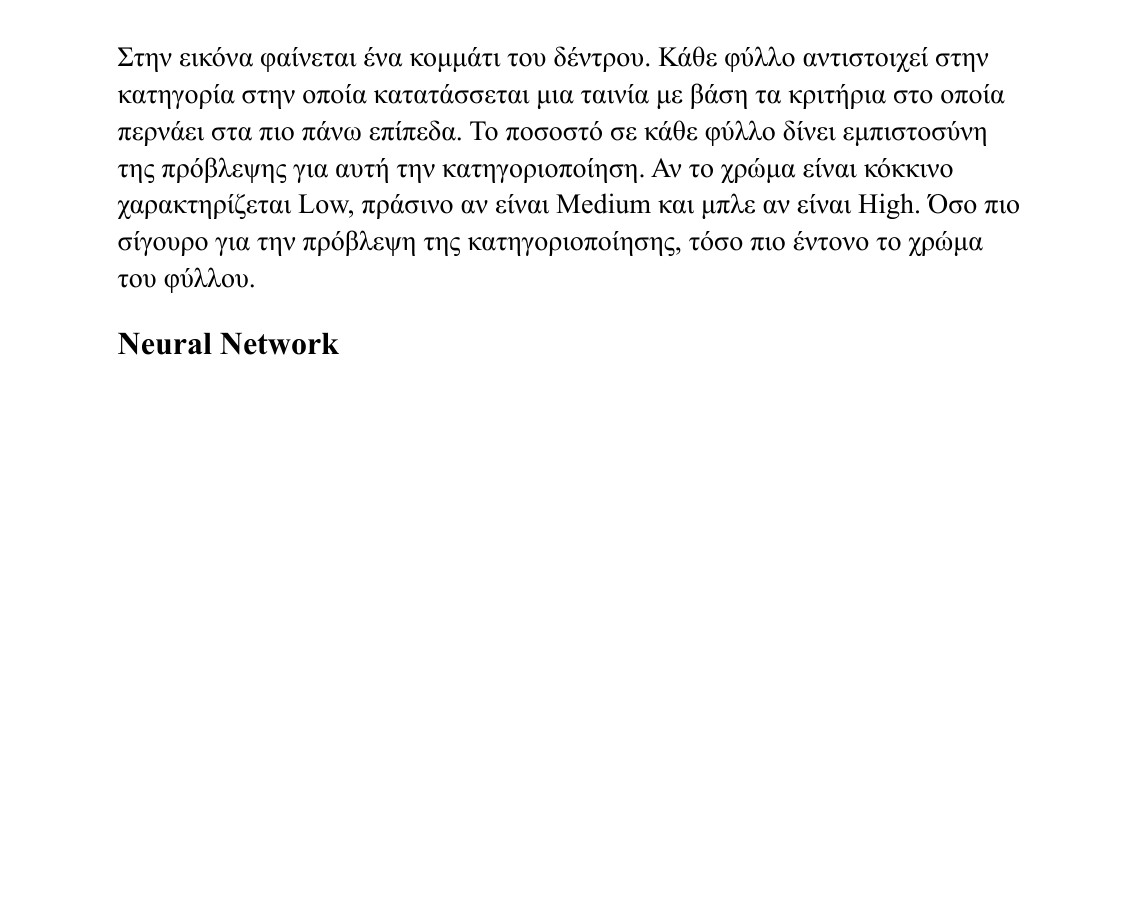
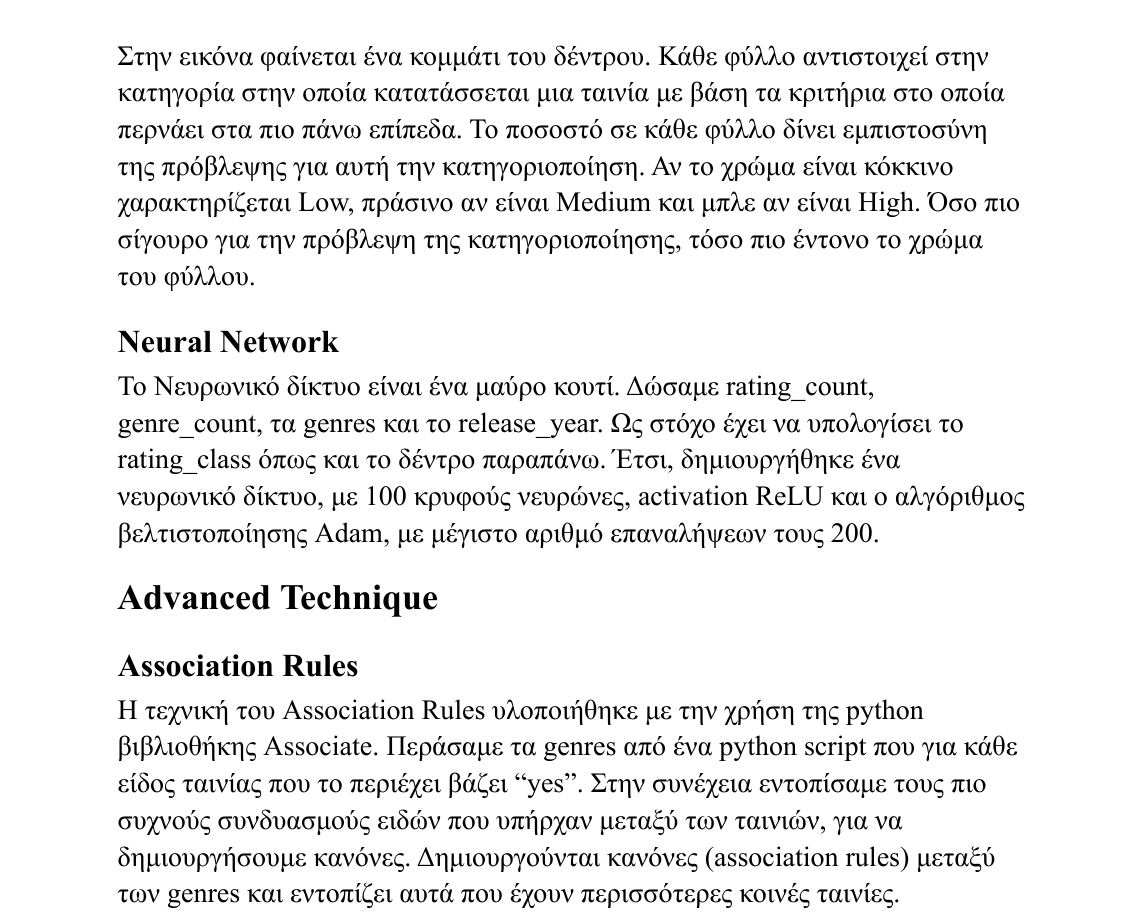
Before and after one commit to LoukasN/BigDataAnalysis, a Typst document (report/report.typ): part of page 10 of 10, cut so that both start at the same text, the shorter picture padded with empty space. The pictures show the PDF file report/report.pdf that the author committed with the source.

Commit message:
neural network & Association rules

```diff
--- a/report/report.typ
+++ b/report/report.typ
@@ -261,3 +261,24 @@ rating. Καταλήξαμε με ένα αρχείο (Processed_Dataset.tab) π
 ]
 
 === Neural Network
+
+#par[
+  Το Νευρωνικό δίκτυο είναι ένα μαύρο κουτί. Δώσαμε rating_count, genre_count, τα
+  genres και το release_year. Ως στόχο έχει να υπολογίσει το rating_class όπως και
+  το δέντρο παραπάνω. Έτσι, δημιουργήθηκε ένα νευρωνικό δίκτυο, με 100 κρυφούς
+  νευρώνες, activation ReLU και ο αλγόριθμος βελτιστοποίησης Adam, με μέγιστο
+  αριθμό επαναλήψεων τους 200.
+]
+
+== Advanced Technique
+
+=== Association Rules
+
+#par[
+  Η τεχνική του Association Rules υλοποιήθηκε με την χρήση της python βιβλιοθήκης
+  Associate. Περάσαμε τα genres από ένα python script που για κάθε είδος ταινίας
+  που το περιέχει βάζει "yes". Στην συνέχεια εντοπίσαμε τους πιο συχνούς συνδυασμούς
+  ειδών που υπήρχαν μεταξύ των ταινιών, για να δημιουργήσουμε κανόνες.
+  Δημιουργούνται κανόνες (association rules) μεταξύ των genres και εντοπίζει αυτά
+  που έχουν περισσότερες κοινές ταινίες.
+]
```
Also changed, not shown: report/report.pdf, report/report.typ (2 more changed lines).
